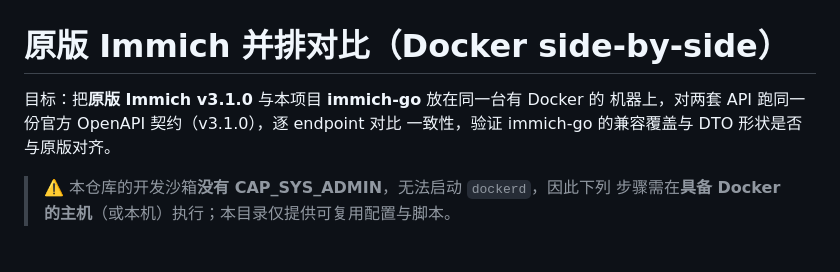
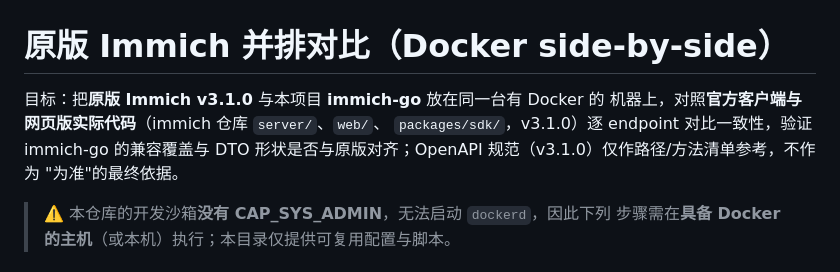
Before and after one commit to idealisan/patrick-gallery, a Markdown page: docs/SIDE_BY_SIDE.md, the part around the change. Rendered like a GitHub page.

Commit message:
docs: SIDE_BY_SIDE 以官方客户端/网页版代码为准

```diff
--- a/docs/SIDE_BY_SIDE.md
+++ b/docs/SIDE_BY_SIDE.md
@@ -1,8 +1,10 @@
 # 原版 Immich 并排对比（Docker side-by-side）
 
 目标：把**原版 Immich v3.1.0** 与本项目 **immich-go** 放在同一台有 Docker 的
-机器上，对两套 API 跑同一份官方 OpenAPI 契约（v3.1.0），逐 endpoint 对比
-一致性，验证 immich-go 的兼容覆盖与 DTO 形状是否与原版对齐。
+机器上，对照**官方客户端与网页版实际代码**（immich 仓库 `server/`、`web/`、
+`packages/sdk/`，v3.1.0）逐 endpoint 对比一致性，验证 immich-go 的兼容覆盖与
+DTO 形状是否与原版对齐；OpenAPI 规范（v3.1.0）仅作路径/方法清单参考，不作为
+"为准"的最终依据。
 
 > ⚠️ 本仓库的开发沙箱**没有 CAP_SYS_ADMIN**，无法启动 `dockerd`，因此下列
 > 步骤需在**具备 Docker 的主机**（或本机）执行；本目录仅提供可复用配置与脚本。
```
